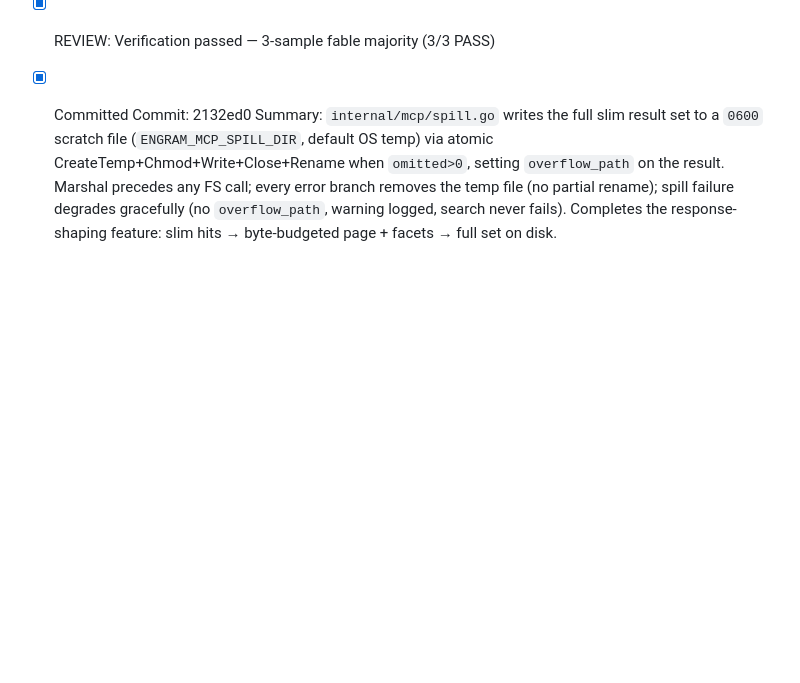
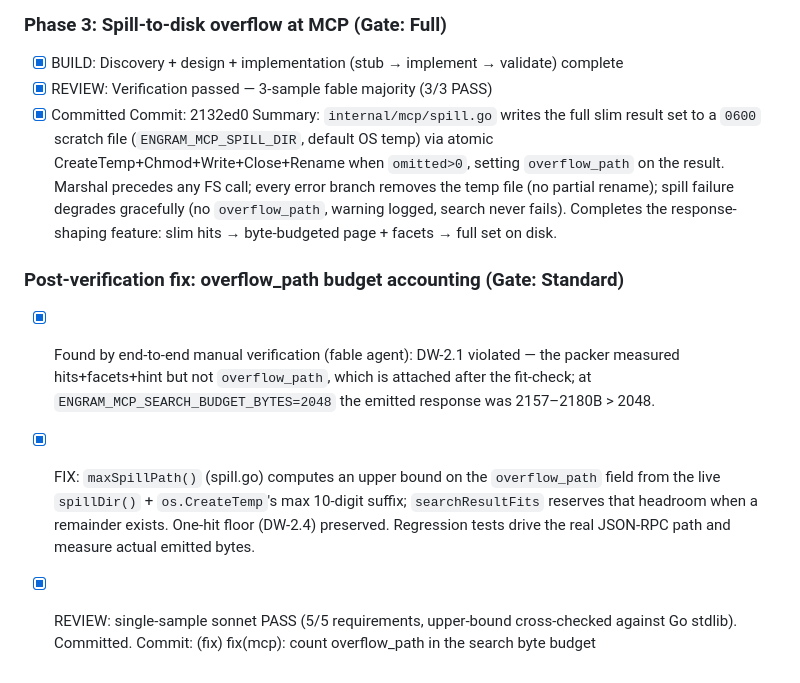
Before and after one commit to ryanthedev/engram, a Markdown page: .code-foundations/plans/2026-07-09-memory-search-response-shaping.md, the part around the change. GitHub-like rendering; blank space fills up the shorter version.

Commit message:
docs(build): record post-verification overflow_path budget fix
Phase: -/3 "plan doc update"
Plan: .code-foundations/plans/2026-07-09-memory-search-response-shaping.md
AI-Model: sonnet
AI-Epistemic-Status: tested
Gate-Policy: Minimal
Review: n/a (docs only)

```diff
--- a/.code-foundations/plans/2026-07-09-memory-search-response-shaping.md
+++ b/.code-foundations/plans/2026-07-09-memory-search-response-shaping.md
@@ -218,3 +218,9 @@ Summary: `internal/mcp/budget.go` packs `memory_search` results to a byte budget
 - [x] Committed
 Commit: 2132ed0
 Summary: `internal/mcp/spill.go` writes the full slim result set to a `0600` scratch file (`ENGRAM_MCP_SPILL_DIR`, default OS temp) via atomic CreateTemp+Chmod+Write+Close+Rename when `omitted>0`, setting `overflow_path` on the result. Marshal precedes any FS call; every error branch removes the temp file (no partial rename); spill failure degrades gracefully (no `overflow_path`, warning logged, search never fails). Completes the response-shaping feature: slim hits → byte-budgeted page + facets → full set on disk.
+
+### Post-verification fix: overflow_path budget accounting (Gate: Standard)
+- [x] Found by end-to-end manual verification (fable agent): DW-2.1 violated — the packer measured hits+facets+hint but not `overflow_path`, which is attached after the fit-check; at `ENGRAM_MCP_SEARCH_BUDGET_BYTES=2048` the emitted response was 2157–2180B > 2048.
+- [x] FIX: `maxSpillPath()` (spill.go) computes an upper bound on the `overflow_path` field from the live `spillDir()` + `os.CreateTemp`'s max 10-digit suffix; `searchResultFits` reserves that headroom when a remainder exists. One-hit floor (DW-2.4) preserved. Regression tests drive the real JSON-RPC path and measure actual emitted bytes.
+- [x] REVIEW: single-sample sonnet PASS (5/5 requirements, upper-bound cross-checked against Go stdlib). Committed.
+Commit: (fix) fix(mcp): count overflow_path in the search byte budget
```
